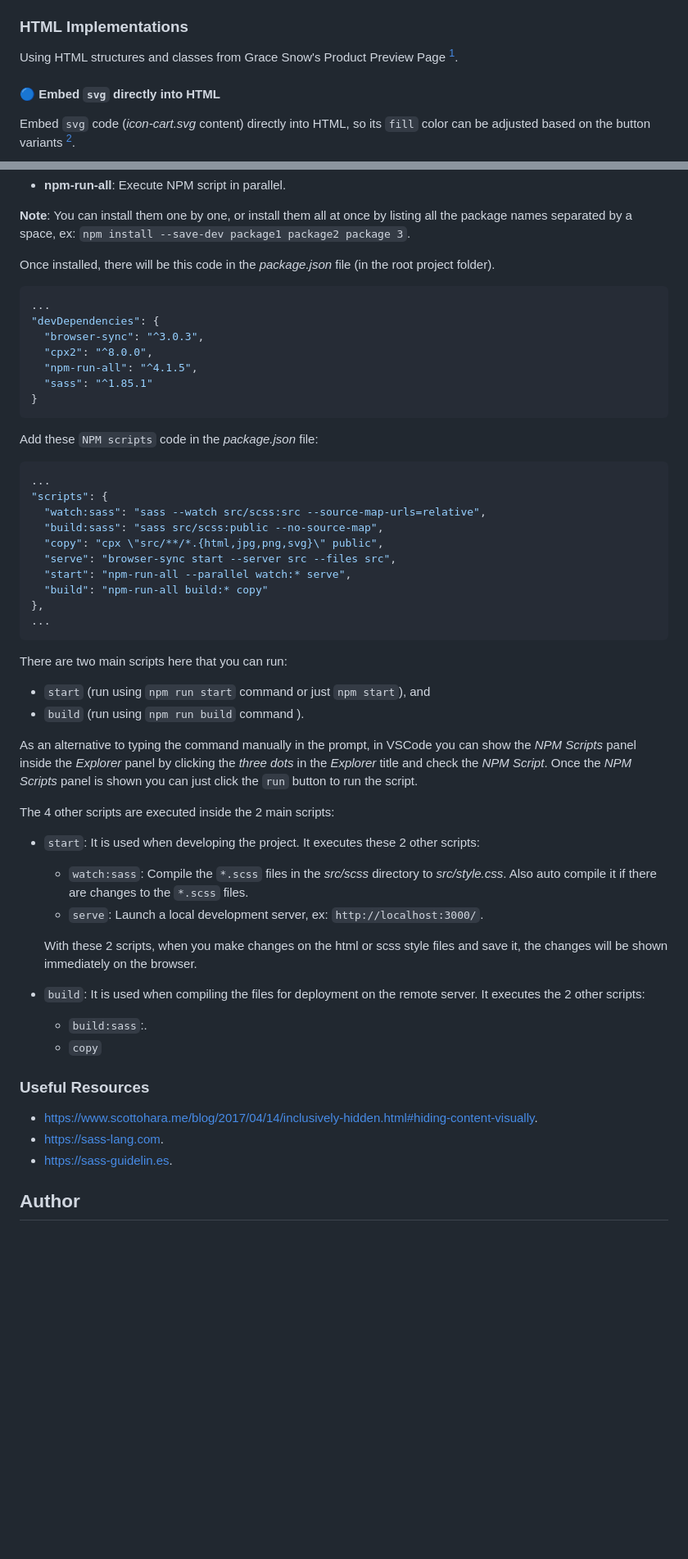
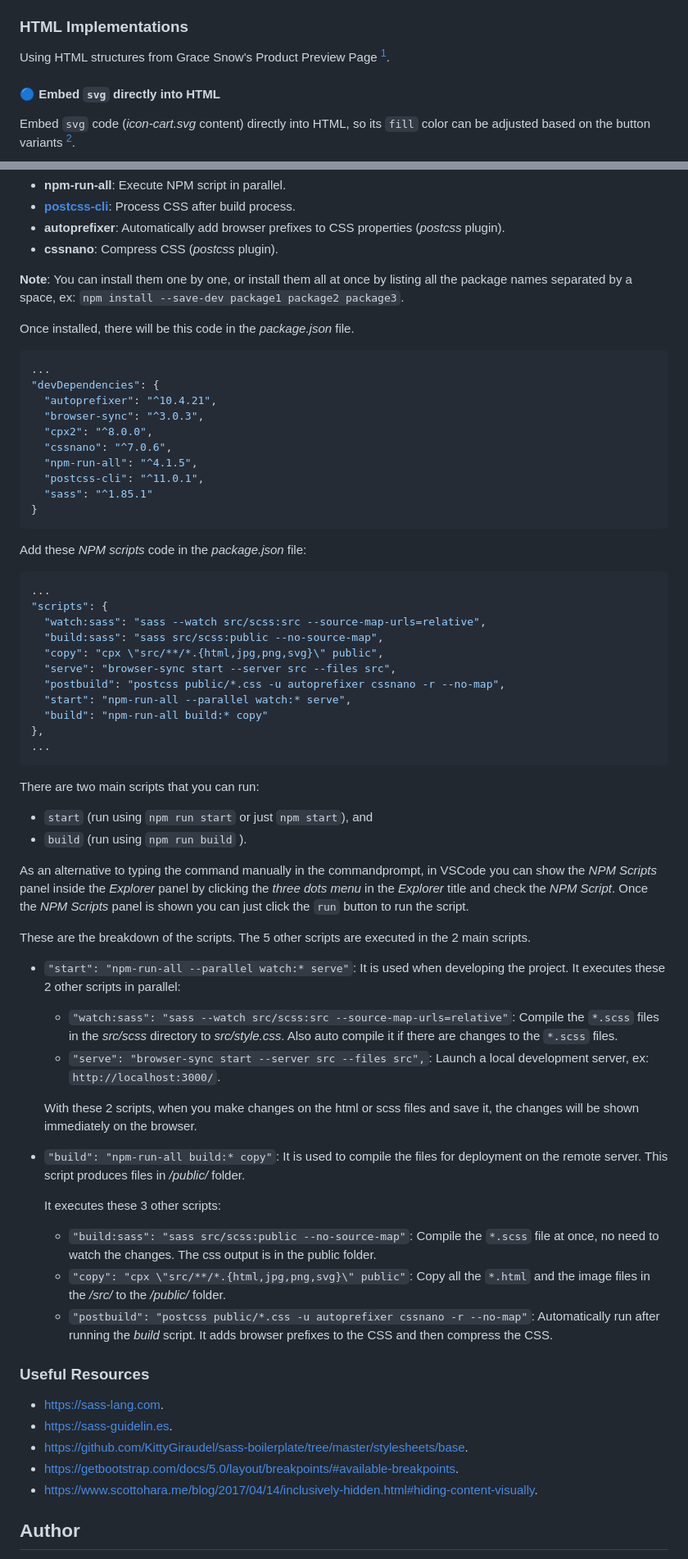
Before and after one commit to finkusuma-dev/fem-newbie-product-preview-card, a Markdown page: README.md, 2 parts joined by grey strips. Shown at 82% size. Rendered like a GitHub page; blank space fills up the shorter version.

Commit message:
docs: update readme

````diff
--- a/README.md
+++ b/README.md
@@ -51,7 +51,7 @@ Users should be able to:
 
 ### HTML Implementations
 
-Using HTML structures and classes from Grace Snow's Product Preview Page [^1].
+Using HTML structures from Grace Snow's Product Preview Page [^1].
 
 #### 🔵 Embed `svg` directly into HTML
 
@@ -91,20 +91,26 @@ Add these packages to the project using NPM. Install it as dev dependencies usin
 - **npm-run-all**: Execute NPM script in parallel.
+- [**postcss-cli**](https://www.npmjs.com/package/postcss-cli): Process CSS after build process.
+- **autoprefixer**: Automatically add browser prefixes to CSS properties (_postcss_ plugin).
+- **cssnano**: Compress CSS (_postcss_ plugin).
 
-**Note**: You can install them one by one, or install them all at once by listing all the package names separated by a space, ex: `npm install --save-dev package1 package2 package 3`.
+**Note**: You can install them one by one, or install them all at once by listing all the package names separated by a space, ex: `npm install --save-dev package1 package2 package3`.
 
-Once installed, there will be this code in the _package.json_ file (in the root project folder).
+Once installed, there will be this code in the _package.json_ file.
 
 ```json
 ...
 "devDependencies": {
+  "autoprefixer": "^10.4.21",
   "browser-sync": "^3.0.3",
   "cpx2": "^8.0.0",
+  "cssnano": "^7.0.6",
   "npm-run-all": "^4.1.5",
+  "postcss-cli": "^11.0.1",
   "sass": "^1.85.1"
 }
 ```
 
-Add these `NPM scripts` code in the _package.json_ file:
+Add these _NPM scripts_ code in the _package.json_ file:
 
 ```json
 ...
@@ -113,37 +119,44 @@ Add these `NPM scripts` code in the _package.json_ file:
   "build:sass": "sass src/scss:public --no-source-map",
   "copy": "cpx \"src/**/*.{html,jpg,png,svg}\" public",
   "serve": "browser-sync start --server src --files src",
+  "postbuild": "postcss public/*.css -u autoprefixer cssnano -r --no-map",
   "start": "npm-run-all --parallel watch:* serve",
   "build": "npm-run-all build:* copy"
 },
 ...
 ```
 
-There are two main scripts here that you can run:
+There are two main scripts that you can run:
 
-- `start` (run using `npm run start` command or just `npm start`), and
-- `build` (run using `npm run build` command ).
+- `start` (run using `npm run start` or just `npm start`), and
+- `build` (run using `npm run build` ).
 
-As an alternative to typing the command manually in the prompt, in VSCode you can show the _NPM Scripts_ panel inside the _Explorer_ panel by clicking the _three dots_ in the _Explorer_ title and check the _NPM Script_. Once the _NPM Scripts_ panel is shown you can just click the `run` button to run the script.
+As an alternative to typing the command manually in the commandprompt, in VSCode you can show the _NPM Scripts_ panel inside the _Explorer_ panel by clicking the _three dots menu_ in the _Explorer_ title and check the _NPM Script_. Once the _NPM Scripts_ panel is shown you can just click the `run` button to run the script.
 
-The 4 other scripts are executed inside the 2 main scripts:
+These are the breakdown of the scripts. The 5 other scripts are executed in the 2 main scripts.
 
-- `start`: It is used when developing the project. It executes these 2 other scripts:
+- `"start": "npm-run-all --parallel watch:* serve"`: It is used when developing the project. It executes these 2 other scripts in parallel:
 
-  - `watch:sass`: Compile the `*.scss` files in the _src/scss_ directory to _src/style.css_. Also auto compile it if there are changes to the `*.scss` files.
-  - `serve`: Launch a local development server, ex: `http://localhost:3000/`.
+  - `"watch:sass": "sass --watch src/scss:src --source-map-urls=relative"`: Compile the `*.scss` files in the _src/scss_ directory to _src/style.css_. Also auto compile it if there are changes to the `*.scss` files.
+  - `"serve": "browser-sync start --server src --files src",`: Launch a local development server, ex: `http://localhost:3000/`.
 
-  With these 2 scripts, when you make changes on the html or scss style files and save it, the changes will be shown immediately on the browser.
+  With these 2 scripts, when you make changes on the html or scss files and save it, the changes will be shown immediately on the browser.
 
-- `build`: It is used when compiling the files for deployment on the remote server. It executes the 2 other scripts:
-  - `build:sass`:.
-  - `copy`
+- `"build": "npm-run-all build:* copy"`: It is used to compile the files for deployment on the remote server. This script produces files in _/public/_ folder.
+
+  It executes these 3 other scripts:
+
+  - `"build:sass": "sass src/scss:public --no-source-map"`: Compile the `*.scss` file at once, no need to watch the changes. The css output is in the public folder.
+  - `"copy": "cpx \"src/**/*.{html,jpg,png,svg}\" public"`: Copy all the `*.html` and the image files in the _/src/_ to the _/public/_ folder.
+  - `"postbuild": "postcss public/*.css -u autoprefixer cssnano -r --no-map"`: Automatically run after running the _build_ script. It adds browser prefixes to the CSS and then compress the CSS.
 
 ### Useful Resources
 
-- https://www.scottohara.me/blog/2017/04/14/inclusively-hidden.html#hiding-content-visually.
 - https://sass-lang.com.
 - https://sass-guidelin.es.
+- https://github.com/KittyGiraudel/sass-boilerplate/tree/master/stylesheets/base.
+- https://getbootstrap.com/docs/5.0/layout/breakpoints/#available-breakpoints.
+- https://www.scottohara.me/blog/2017/04/14/inclusively-hidden.html#hiding-content-visually.
 
 ## Author
 
````
Also changed, not shown: other parts of README.md (+7 -7 lines).
